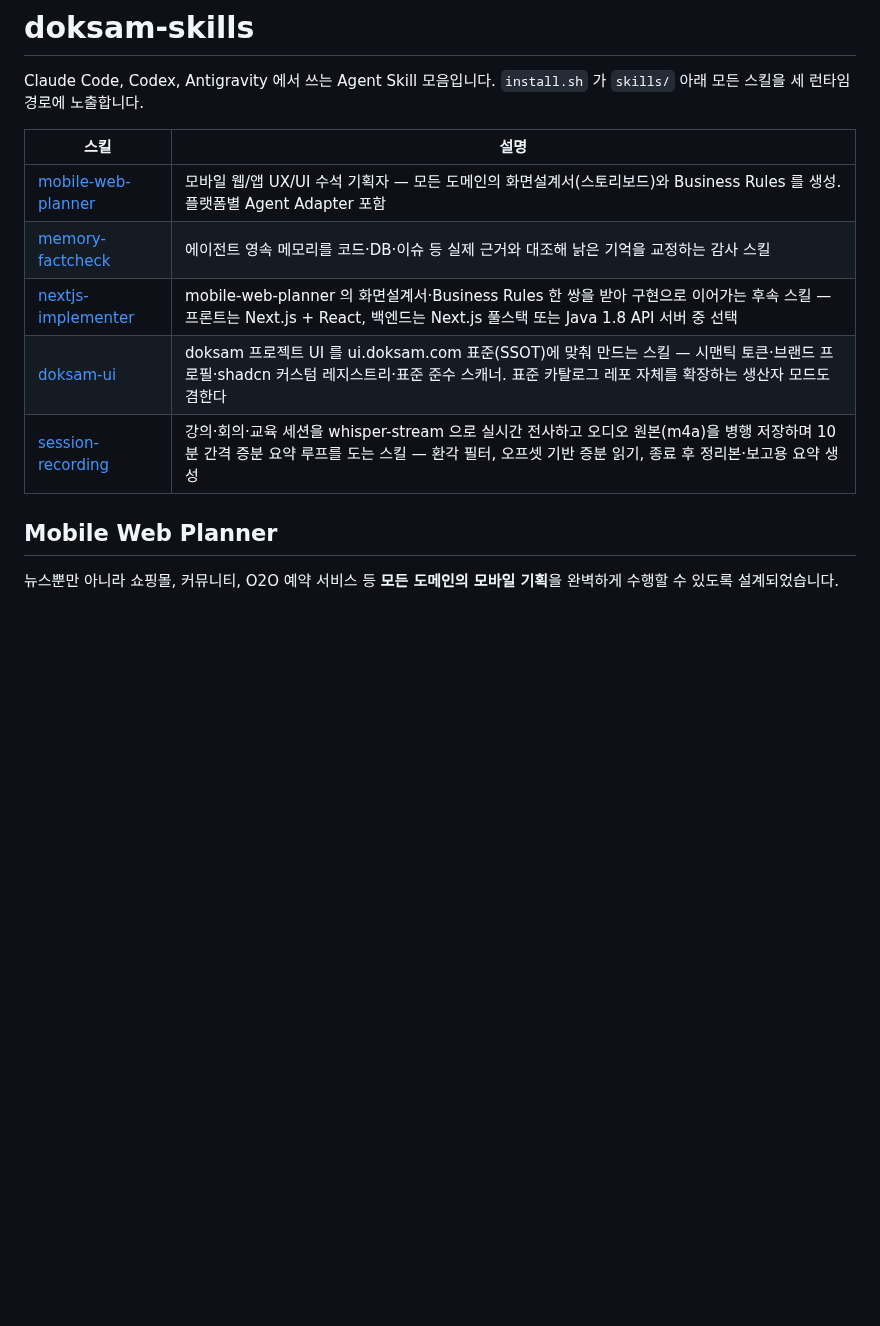
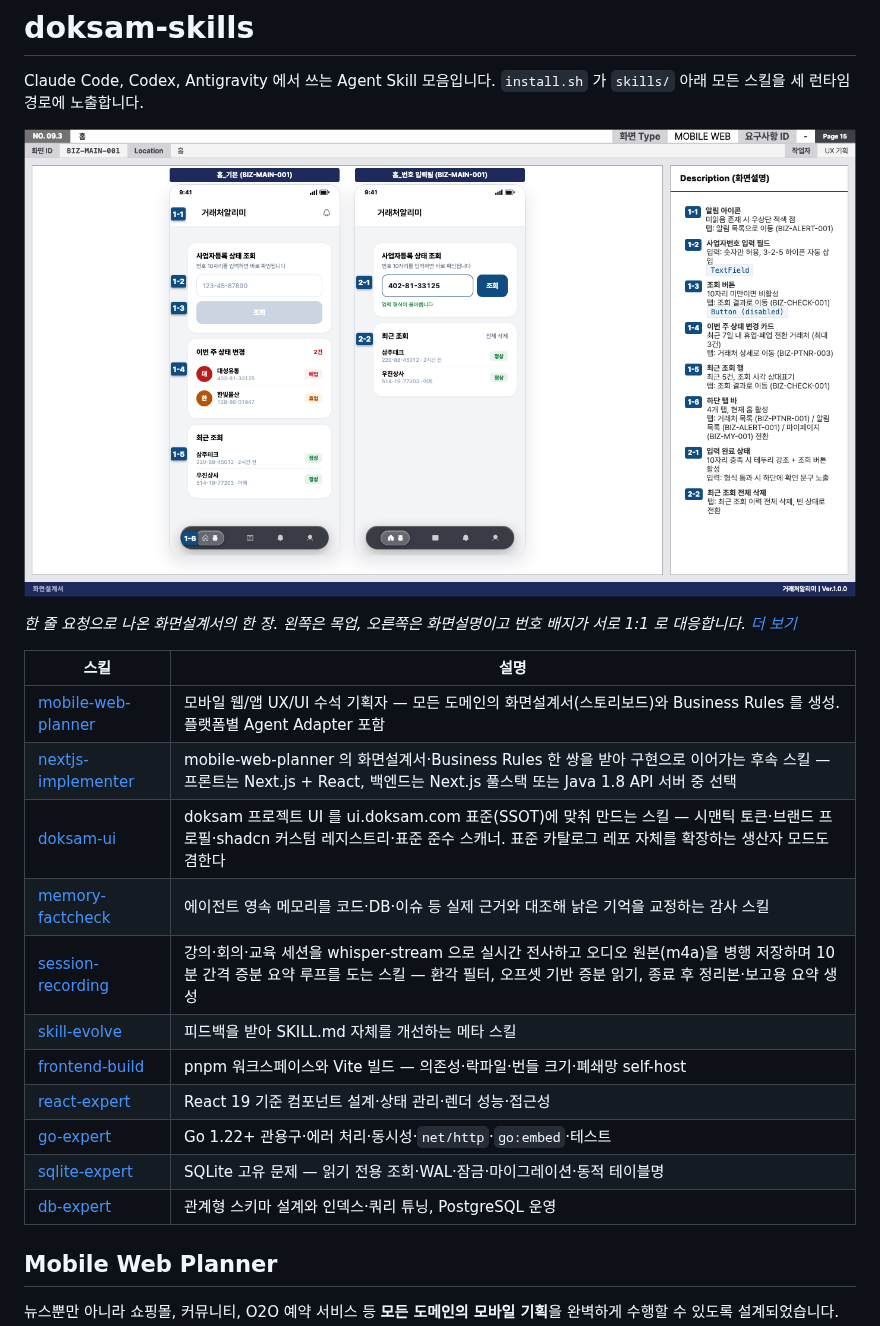
Before and after one commit to LeeYudok/doksam-skills, a Markdown page: README.md, the part around one of its changes. GitHub-like rendering; pictures changed too: docs/samples/screen-detail.png (added); blank space fills up the shorter version.

```diff
--- a/README.md
+++ b/README.md
@@ -2,13 +2,23 @@
 
 Claude Code, Codex, Antigravity 에서 쓰는 Agent Skill 모음입니다. `install.sh` 가 `skills/` 아래 모든 스킬을 세 런타임 경로에 노출합니다.
 
+![화면 상세 슬라이드 — 목업 2개 비교와 배지↔설명 1:1 대응](docs/samples/screen-detail.png)
+
+_한 줄 요청으로 나온 화면설계서의 한 장. 왼쪽은 목업, 오른쪽은 화면설명이고 번호 배지가 서로 1:1 로 대응합니다. [더 보기](#산출물-미리보기)_
+
 | 스킬 | 설명 |
 |---|---|
 | [mobile-web-planner](skills/mobile-web-planner/SKILL.md) | 모바일 웹/앱 UX/UI 수석 기획자 — 모든 도메인의 화면설계서(스토리보드)와 Business Rules 를 생성. 플랫폼별 Agent Adapter 포함 |
-| [memory-factcheck](skills/memory-factcheck/SKILL.md) | 에이전트 영속 메모리를 코드·DB·이슈 등 실제 근거와 대조해 낡은 기억을 교정하는 감사 스킬 |
 | [nextjs-implementer](skills/nextjs-implementer/SKILL.md) | mobile-web-planner 의 화면설계서·Business Rules 한 쌍을 받아 구현으로 이어가는 후속 스킬 — 프론트는 Next.js + React, 백엔드는 Next.js 풀스택 또는 Java 1.8 API 서버 중 선택 |
 | [doksam-ui](skills/doksam-ui/SKILL.md) | doksam 프로젝트 UI 를 ui.doksam.com 표준(SSOT)에 맞춰 만드는 스킬 — 시맨틱 토큰·브랜드 프로필·shadcn 커스텀 레지스트리·표준 준수 스캐너. 표준 카탈로그 레포 자체를 확장하는 생산자 모드도 겸한다 |
+| [memory-factcheck](skills/memory-factcheck/SKILL.md) | 에이전트 영속 메모리를 코드·DB·이슈 등 실제 근거와 대조해 낡은 기억을 교정하는 감사 스킬 |
 | [session-recording](skills/session-recording/SKILL.md) | 강의·회의·교육 세션을 whisper-stream 으로 실시간 전사하고 오디오 원본(m4a)을 병행 저장하며 10분 간격 증분 요약 루프를 도는 스킬 — 환각 필터, 오프셋 기반 증분 읽기, 종료 후 정리본·보고용 요약 생성 |
+| [skill-evolve](skills/skill-evolve/SKILL.md) | 피드백을 받아 SKILL.md 자체를 개선하는 메타 스킬 |
+| [frontend-build](skills/frontend-build/SKILL.md) | pnpm 워크스페이스와 Vite 빌드 — 의존성·락파일·번들 크기·폐쇄망 self-host |
+| [react-expert](skills/react-expert/SKILL.md) | React 19 기준 컴포넌트 설계·상태 관리·렌더 성능·접근성 |
+| [go-expert](skills/go-expert/SKILL.md) | Go 1.22+ 관용구·에러 처리·동시성·`net/http`·`go:embed`·테스트 |
+| [sqlite-expert](skills/sqlite-expert/SKILL.md) | SQLite 고유 문제 — 읽기 전용 조회·WAL·잠금·마이그레이션·동적 테이블명 |
+| [db-expert](skills/db-expert/SKILL.md) | 관계형 스키마 설계와 인덱스·쿼리 튜닝, PostgreSQL 운영 |
 
 ## Mobile Web Planner
 
```
Also changed, not shown: other parts of README.md (+34 -0 lines), docs/samples/bottom-sheet.png (added), docs/samples/information-architecture.png (added), docs/samples/sequence-diagram.png (added).
